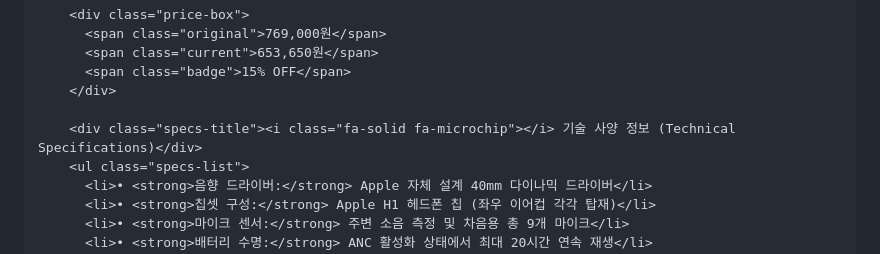
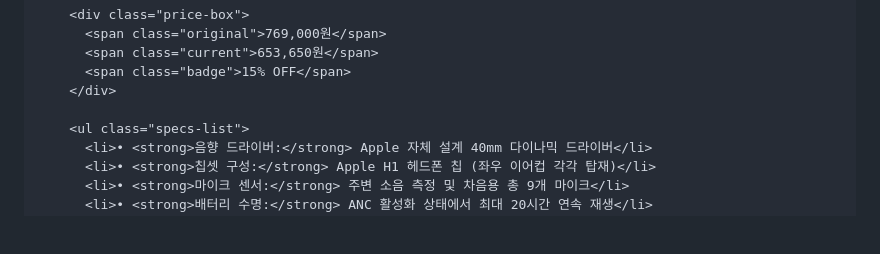
Before and after one commit to jungwonhsu/jungwonhsu.github.io, a Markdown page: README.md, the part around the change. Drawn GitHub-style; blank space fills up the shorter version.

```diff
--- a/README.md
+++ b/README.md
@@ -355,7 +355,6 @@
           <span class="badge">15% OFF</span>
         </div>
 
-        <div class="specs-title"><i class="fa-solid fa-microchip"></i> 기술 사양 정보 (Technical Specifications)</div>
         <ul class="specs-list">
           <li>• <strong>음향 드라이버:</strong> Apple 자체 설계 40mm 다이나믹 드라이버</li>
           <li>• <strong>칩셋 구성:</strong> Apple H1 헤드폰 칩 (좌우 이어컵 각각 탑재)</li>
```
